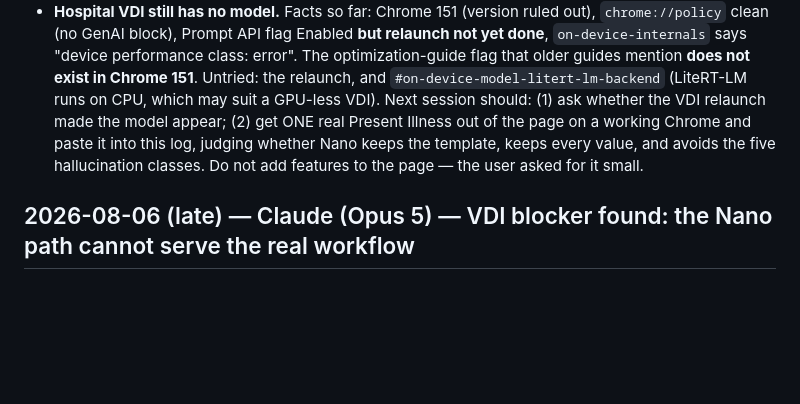
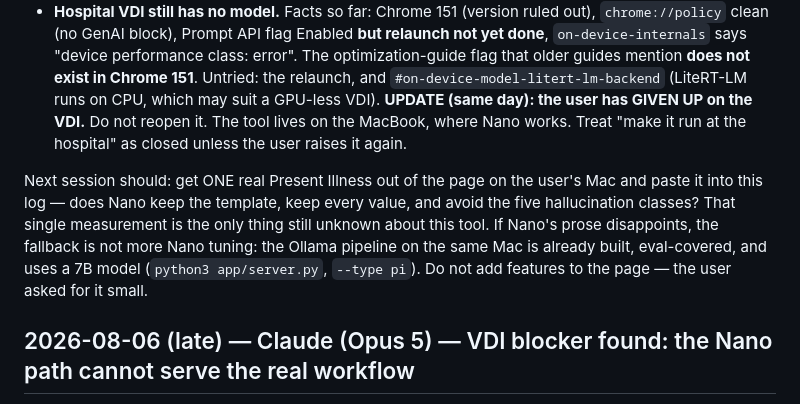
Before and after one commit to pumkin10413/notehelper, a Markdown page: docs/HANDOFF.md, the part around the change. Rendered like a GitHub page; blank space fills up the shorter version.

Commit message:
Record decision: VDI abandoned, do not retry
The user has given up on enabling Gemini Nano on the hospital VDI after the
flag/diagnostic loop produced no result. Recorded in NANO.md and HANDOFF.md so
future sessions treat it as closed rather than re-running the same checks.

The tool runs on the MacBook, where Nano works. The one remaining unknown is
real output quality.

Co-Authored-By: Claude Opus 5 <noreply@anthropic.com>

```diff
--- a/docs/HANDOFF.md
+++ b/docs/HANDOFF.md
@@ -73,10 +73,16 @@ Not done / broken:
   `on-device-internals` says "device performance class: error". The optimization-guide flag that
   older guides mention **does not exist in Chrome 151**. Untried: the relaunch, and
   `#on-device-model-litert-lm-backend` (LiteRT-LM runs on CPU, which may suit a GPU-less VDI).
-Next session should: (1) ask whether the VDI relaunch made the model appear; (2) get ONE real
-Present Illness out of the page on a working Chrome and paste it into this log, judging whether
-Nano keeps the template, keeps every value, and avoids the five hallucination classes. Do not add
-features to the page — the user asked for it small.
+**UPDATE (same day): the user has GIVEN UP on the VDI.** Do not reopen it. The tool lives on
+the MacBook, where Nano works. Treat "make it run at the hospital" as closed unless the user
+raises it again.
+
+Next session should: get ONE real Present Illness out of the page on the user's Mac and paste it
+into this log — does Nano keep the template, keep every value, and avoid the five hallucination
+classes? That single measurement is the only thing still unknown about this tool. If Nano's prose
+disappoints, the fallback is not more Nano tuning: the Ollama pipeline on the same Mac is already
+built, eval-covered, and uses a 7B model (`python3 app/server.py`, `--type pi`).
+Do not add features to the page — the user asked for it small.
 
 ## 2026-08-06 (late) — Claude (Opus 5) — VDI blocker found: the Nano path cannot serve the real workflow
 **This entry outranks the two below it. Read it before planning any work.**
```
Also changed, not shown: docs/NANO.md (+9 -1 lines).
